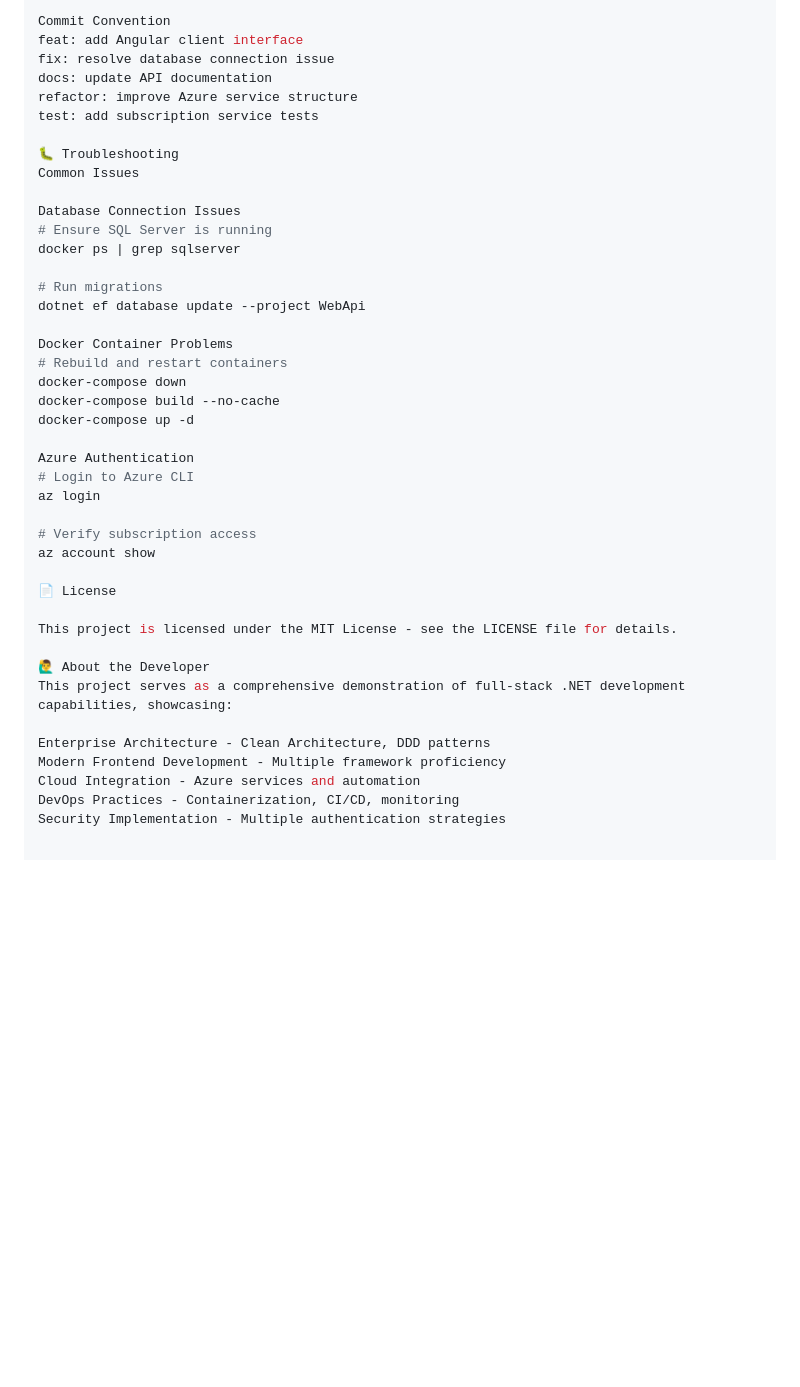
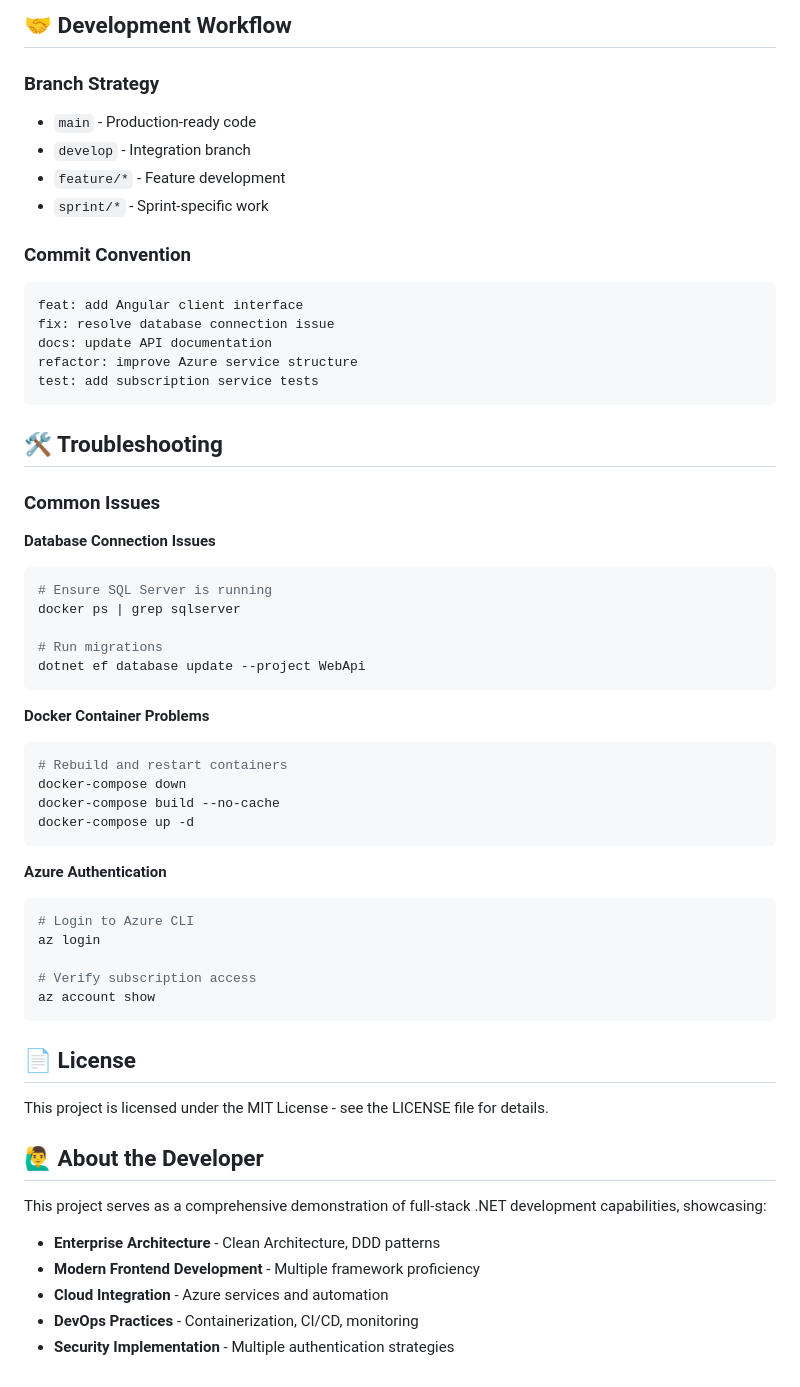
Before and after one commit to DanteTuraSalvador/dotnet-fullstack-saas-demo, a Markdown page: README.md, the part around one of its changes. Rendered like a GitHub page; blank space fills up the shorter version.

````diff
--- a/README.md
+++ b/README.md
@@ -292,43 +228,61 @@ sprint/* - Sprint-specific work
 
-Commit Convention
+## 🤝 Development Workflow
+
+### Branch Strategy
+- `main` - Production-ready code
+- `develop` - Integration branch
+- `feature/*` - Feature development
+- `sprint/*` - Sprint-specific work
+
+### Commit Convention
+```
 feat: add Angular client interface
 fix: resolve database connection issue
 docs: update API documentation
 refactor: improve Azure service structure
 test: add subscription service tests
+```
 
-🐛 Troubleshooting
-Common Issues
+## 🛠 Troubleshooting
 
-Database Connection Issues
+### Common Issues
+
+**Database Connection Issues**
+```bash
 # Ensure SQL Server is running
 docker ps | grep sqlserver
 
 # Run migrations
 dotnet ef database update --project WebApi
+```
 
-Docker Container Problems
+**Docker Container Problems**
+```bash
 # Rebuild and restart containers
 docker-compose down
 docker-compose build --no-cache
 docker-compose up -d
+```
 
-Azure Authentication
+**Azure Authentication**
+```bash
 # Login to Azure CLI
 az login
 
 # Verify subscription access
 az account show
+```
 
-📄 License
+## 📄 License
 
 This project is licensed under the MIT License - see the LICENSE file for details.
 
-🙋‍♂️ About the Developer
+## 🙋‍♂️ About the Developer
+
 This project serves as a comprehensive demonstration of full-stack .NET development capabilities, showcasing:
 
-Enterprise Architecture - Clean Architecture, DDD patterns
-Modern Frontend Development - Multiple framework proficiency
-Cloud Integration - Azure services and automation
-DevOps Practices - Containerization, CI/CD, monitoring
-Security Implementation - Multiple authentication strategies
+- **Enterprise Architecture** - Clean Architecture, DDD patterns
+- **Modern Frontend Development** - Multiple framework proficiency
+- **Cloud Integration** - Azure services and automation
+- **DevOps Practices** - Containerization, CI/CD, monitoring
+- **Security Implementation** - Multiple authentication strategies
````
Also changed, not shown: other parts of README.md (+55 -119 lines).
